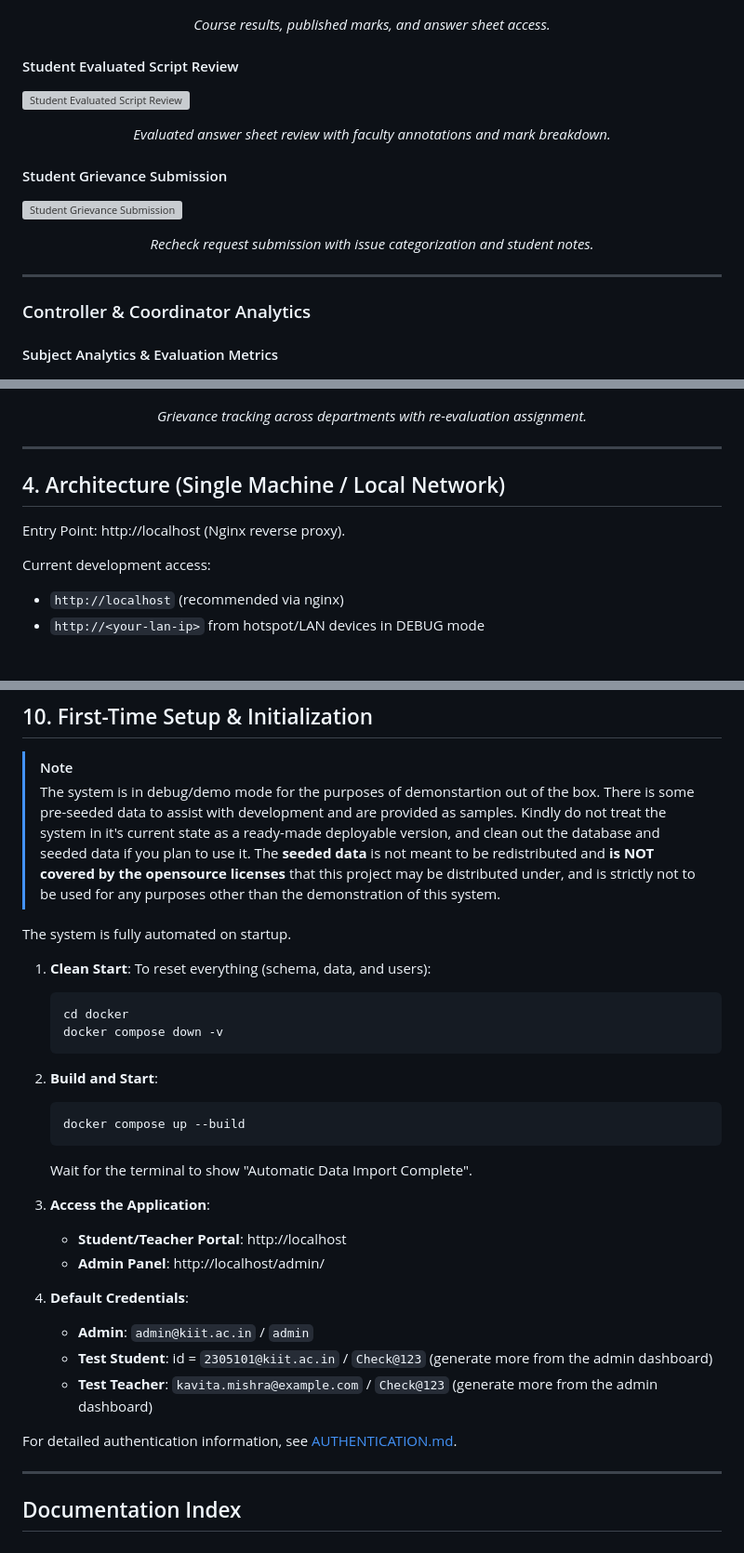
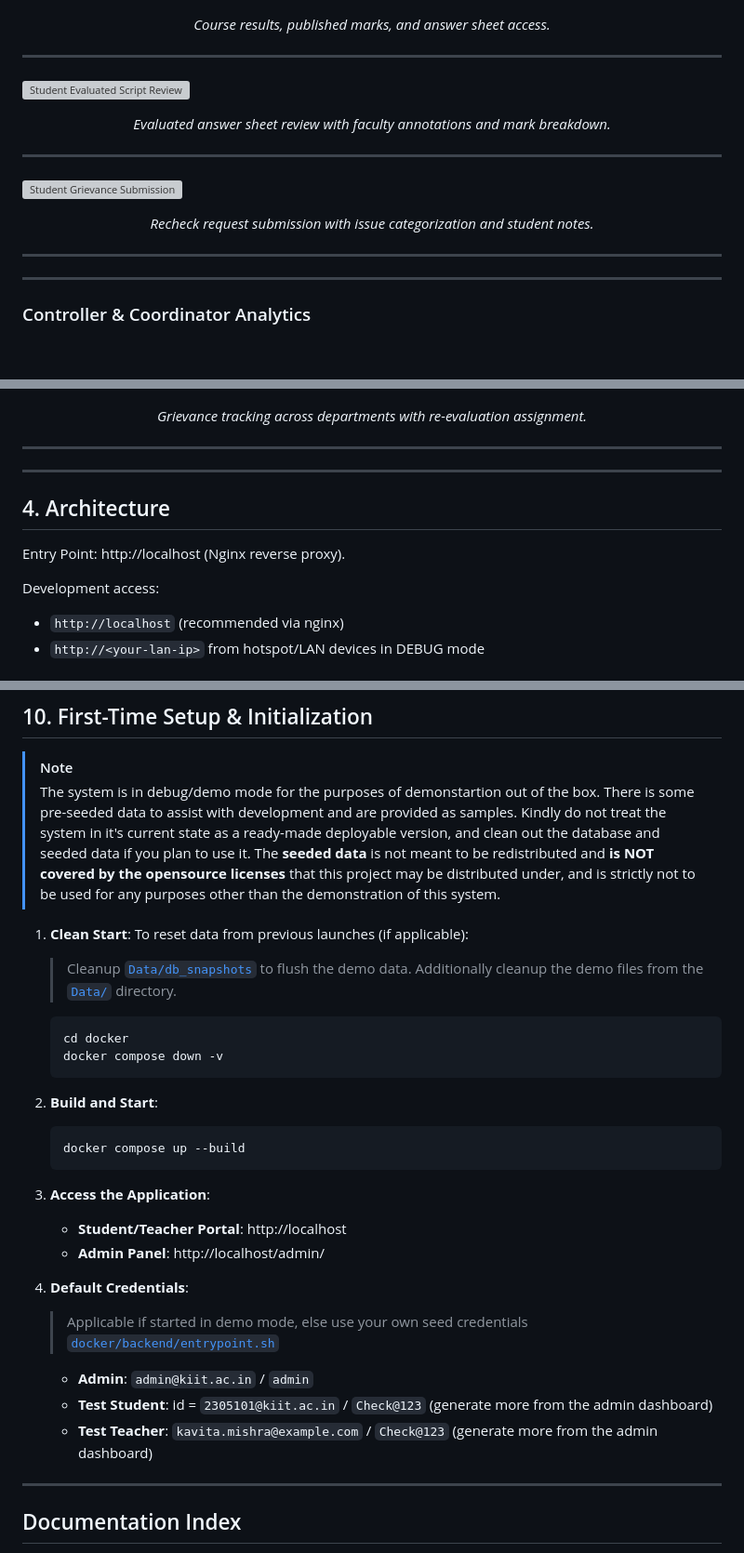
Before and after one commit to Cosmic-Infinity/Exam_E, a Markdown page: README.md, 3 parts joined by grey strips. Shown at 93% size. GitHub-like rendering; blank space fills up the shorter version; grey boxes are pictures that could not be loaded.

````diff
--- a/README.md
+++ b/README.md
@@ -69,19 +69,21 @@ Exam_E is a university-grade examination paper evaluation, digitization, and gri
 ![Student Results & Exam Services Dashboard](screenshots/student-home.png)
 <p align="center"><em>Course results, published marks, and answer sheet access.</em></p>
 
-#### Student Evaluated Script Review
+---
+
 ![Student Evaluated Script Review](screenshots/student-viewing.png)
 <p align="center"><em>Evaluated answer sheet review with faculty annotations and mark breakdown.</em></p>
 
-#### Student Grievance Submission
+---
+
 ![Student Grievance Submission](screenshots/student-raising-grievance.png)
 <p align="center"><em>Recheck request submission with issue categorization and student notes.</em></p>
 
 ---
+---
 
 ### Controller & Coordinator Analytics
 
-#### Subject Analytics & Evaluation Metrics
 ![Subject Analytics & Evaluation Metrics](screenshots/controller-coordinator-statistics.png)
 <p align="center"><em>Evaluation progress, score distributions, and section comparisons.</em></p>
 
@@ -141,12 +144,13 @@ The application provides a touch-optimized mobile experience for students, facul
 <p align="center"><em>Grievance tracking across departments with re-evaluation assignment.</em></p>
 
 ---
+---
 
-## 4. Architecture (Single Machine / Local Network)
+## 4. Architecture
 
 Entry Point: http://localhost (Nginx reverse proxy).
 
-Current development access:
+Development access:
 
 - `http://localhost` (recommended via nginx)
 - `http://<your-lan-ip>` from hotspot/LAN devices in DEBUG mode
@@ -301,9 +301,10 @@ System-wide notifications (password generation, grievance updates) are handled a
 > [!NOTE]
 > The system is in debug/demo mode for the purposes of demonstartion out of the box. There is some pre-seeded data to assist with development and are provided as samples. Kindly do not treat the system in it's current state as a ready-made deployable version, and clean out the database and seeded data if you plan to use it. The **seeded data** is not meant to be redistributed and **is NOT covered by the opensource licenses** that this project may be distributed under, and is strictly not to be used for any purposes other than the demonstration of this system.
 
-The system is fully automated on startup.
 
-1. **Clean Start**: To reset everything (schema, data, and users):
+1. **Clean Start**: To reset data from previous launches (if applicable):
+
+   > Cleanup [`Data/db_snapshots`](Data/db_snapshots) to flush the demo data. Additionally cleanup the demo files from the [`Data/`](Data/) directory.
 
    ```bash
    cd docker
@@ -316,19 +317,15 @@ The system is fully automated on startup.
    docker compose up --build
    ```
 
-   Wait for the terminal to show "Automatic Data Import Complete".
-
 3. **Access the Application**:
    - **Student/Teacher Portal**: http://localhost
    - **Admin Panel**: http://localhost/admin/
 
 4. **Default Credentials**:
+   > Applicable if started in demo mode, else use your own seed credentials [`docker/backend/entrypoint.sh`](docker/backend/entrypoint.sh)
    - **Admin**: `admin@kiit.ac.in` / `admin`
    - **Test Student**: id = `2305101@kiit.ac.in` / `Check@123` (generate more from the admin dashboard)
    - **Test Teacher**: `kavita.mishra@example.com` / `Check@123` (generate more from the admin dashboard)
-
-
-For detailed authentication information, see [AUTHENTICATION.md](docs/AUTHENTICATION.md).
 
 ---
 
````
Also changed, not shown: other parts of README.md (+19 -22 lines).
